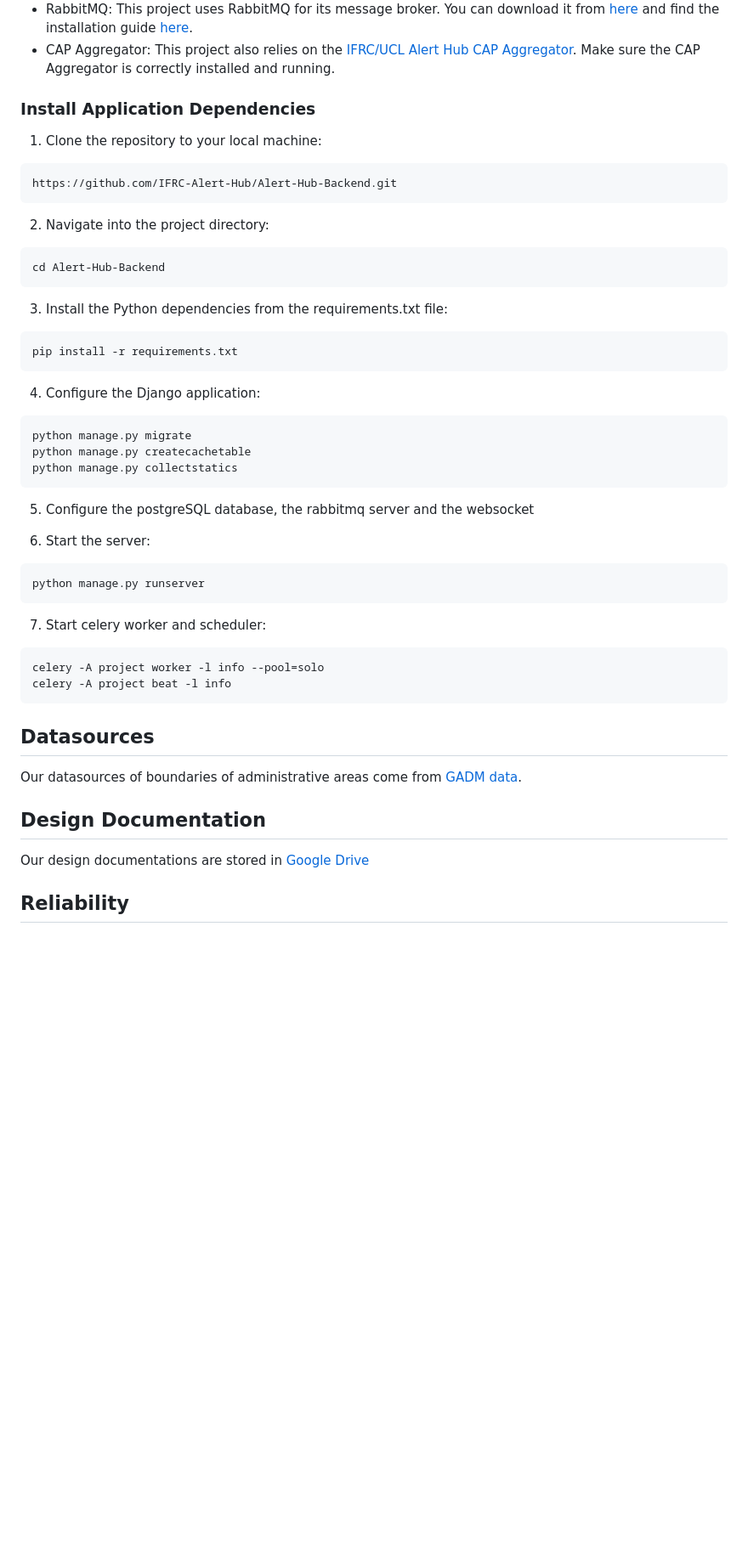
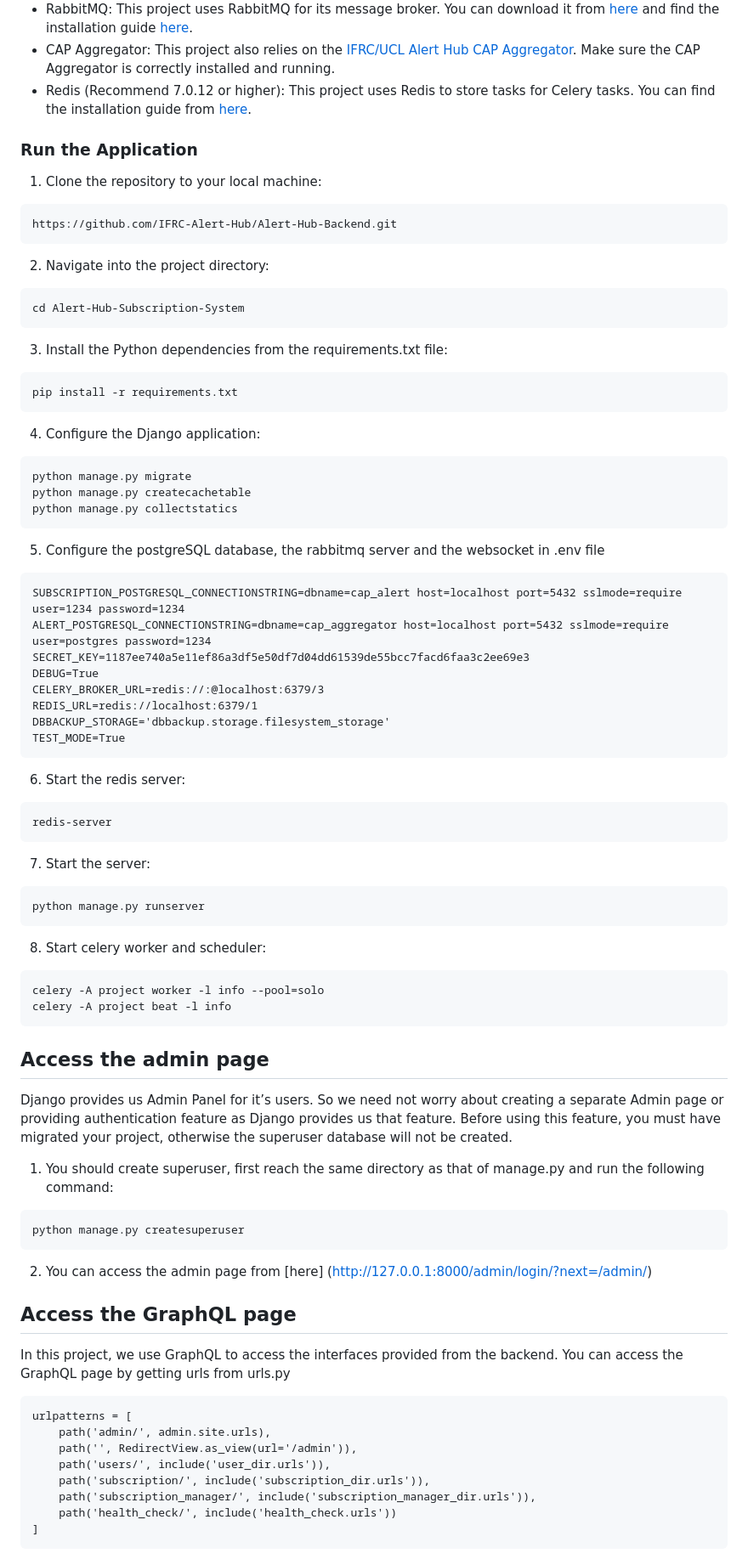
Before and after one commit to IFRC-Alert-Hub/Alert-Hub-Subscription-System, a Markdown page: README.md, the part around one of its changes. Shown at 85% size. GitHub-like rendering; blank space fills up the shorter version.

Commit message:
Update readme (#114)
Co-authored-by: Yuechen Chen <yuechen.chen.22@ucl.ac.uk>

````diff
--- a/README.md
+++ b/README.md
@@ -37,8 +37,10 @@ Before you start, make sure you have:
 - CAP Aggregator: This project also relies on
   the [IFRC/UCL Alert Hub CAP Aggregator](https://github.com/IFRC-Alert-Hub/Alert-Hub-CAP-Aggregator).
   Make sure the CAP Aggregator is correctly installed and running.
+- Redis (Recommend 7.0.12 or higher): This project uses Redis to store tasks for Celery tasks.
+  You can find the installation guide from [here](https://redis.io/docs/getting-started/installation/).
 
-### Install Application Dependencies
+### Run the Application
 
 1. Clone the repository to your local machine:
 
@@ -49,7 +51,7 @@ https://github.com/IFRC-Alert-Hub/Alert-Hub-Backend.git
 2. Navigate into the project directory:
 
 ```bash
-cd Alert-Hub-Backend
+cd Alert-Hub-Subscription-System
 ```
 
 3. Install the Python dependencies from the requirements.txt file:
@@ -66,23 +68,62 @@ python manage.py createcachetable
 python manage.py collectstatics
 ```
 
-5. Configure the postgreSQL database, the rabbitmq server and the websocket
+5. Configure the postgreSQL database, the rabbitmq server and the websocket in .env file
+```
+SUBSCRIPTION_POSTGRESQL_CONNECTIONSTRING=dbname=cap_alert host=localhost port=5432 sslmode=require user=1234 password=1234
+ALERT_POSTGRESQL_CONNECTIONSTRING=dbname=cap_aggregator host=localhost port=5432 sslmode=require user=postgres password=1234
+SECRET_KEY=1187ee740a5e11ef86a3df5e50df7d04dd61539de55bcc7facd6faa3c2ee69e3
+DEBUG=True
+CELERY_BROKER_URL=redis://:@localhost:6379/3
+REDIS_URL=redis://localhost:6379/1
+DBBACKUP_STORAGE='dbbackup.storage.filesystem_storage'
+TEST_MODE=True
+```
 
-6. Start the server:
+6. Start the redis server:
+```bash
+redis-server
+```
+
+7. Start the server:
 ```bash
 python manage.py runserver
 ```
 
-7. Start celery worker and scheduler:
+8. Start celery worker and scheduler:
 ```bash
 celery -A project worker -l info --pool=solo
 celery -A project beat -l info
 ```
 
-## Datasources
-Our datasources of boundaries of administrative areas come from [GADM data](https://gadm.org/data.html).
+## Access the admin page
 
-## Design Documentation
-Our design documentations are stored in [Google Drive](https://drive.google.com/drive/folders/1nMoEtwBAnaMjTywjXBGRNS1OZD4mPgUo)
+Django provides us Admin Panel for it’s users.
+So we need not worry about creating a separate Admin page or providing authentication feature
+as Django provides us that feature.
+Before using this feature, you must have migrated your project, otherwise the superuser database will not be created.
 
-## Reliability
+1. You should create superuser, first reach the same directory as that of manage.py and run the following command:
+```bash
+python manage.py createsuperuser
+```
+
+2. You can access the admin page
+   from [here] (http://127.0.0.1:8000/admin/login/?next=/admin/)
+
+## Access the GraphQL page
+
+In this project, we use GraphQL to access the interfaces provided from the backend.
+You can access the GraphQL page by getting urls from urls.py
+
+```
+urlpatterns = [
+    path('admin/', admin.site.urls),
+    path('', RedirectView.as_view(url='/admin')),
+    path('users/', include('user_dir.urls')),
+    path('subscription/', include('subscription_dir.urls')),
+    path('subscription_manager/', include('subscription_manager_dir.urls')),
+    path('health_check/', include('health_check.urls'))
+]
+```
+
````
Also changed, not shown: other parts of README.md (+24 -0 lines).
